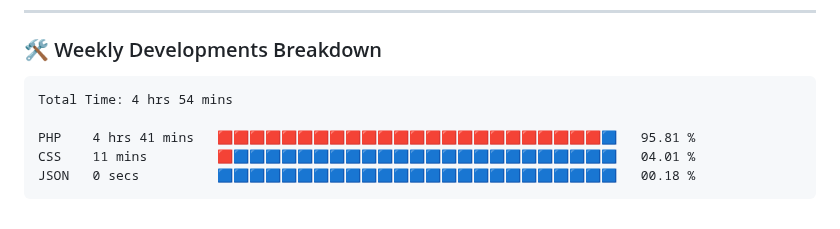
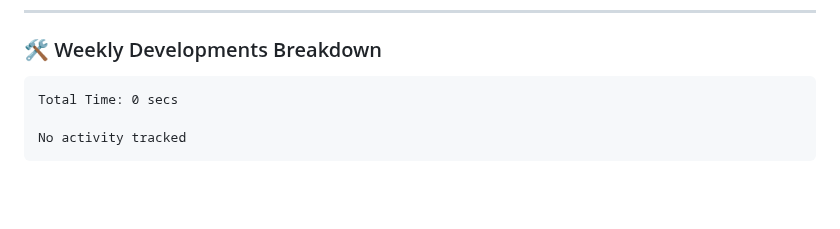
Before and after one commit to VulpritProoze/VulpritProoze, a Markdown page: README.md, the part around the change. GitHub-like rendering; blank space fills up the shorter version.

Commit message:
Updated waka-readme graph with new metrics

````diff
--- a/README.md
+++ b/README.md
@@ -79,11 +79,9 @@
 <!--START_SECTION:waka-->
 
 ```txt
-Total Time: 4 hrs 54 mins
+Total Time: 0 secs
 
-PHP    4 hrs 41 mins   🟥🟥🟥🟥🟥🟥🟥🟥🟥🟥🟥🟥🟥🟥🟥🟥🟥🟥🟥🟥🟥🟥🟥🟥🟦   95.81 %
-CSS    11 mins         🟥🟦🟦🟦🟦🟦🟦🟦🟦🟦🟦🟦🟦🟦🟦🟦🟦🟦🟦🟦🟦🟦🟦🟦🟦   04.01 %
-JSON   0 secs          🟦🟦🟦🟦🟦🟦🟦🟦🟦🟦🟦🟦🟦🟦🟦🟦🟦🟦🟦🟦🟦🟦🟦🟦🟦   00.18 %
+No activity tracked
 ```
 
 <!--END_SECTION:waka-->
````
